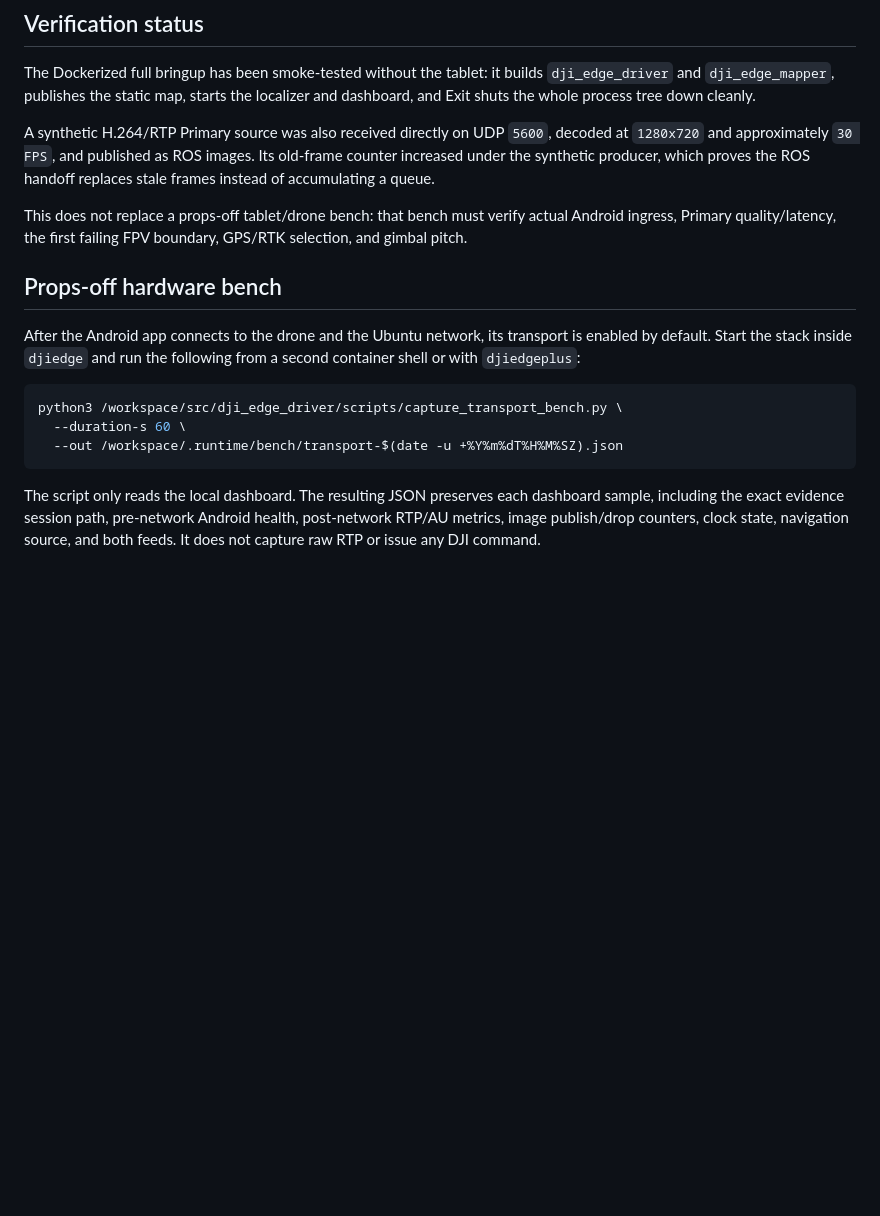
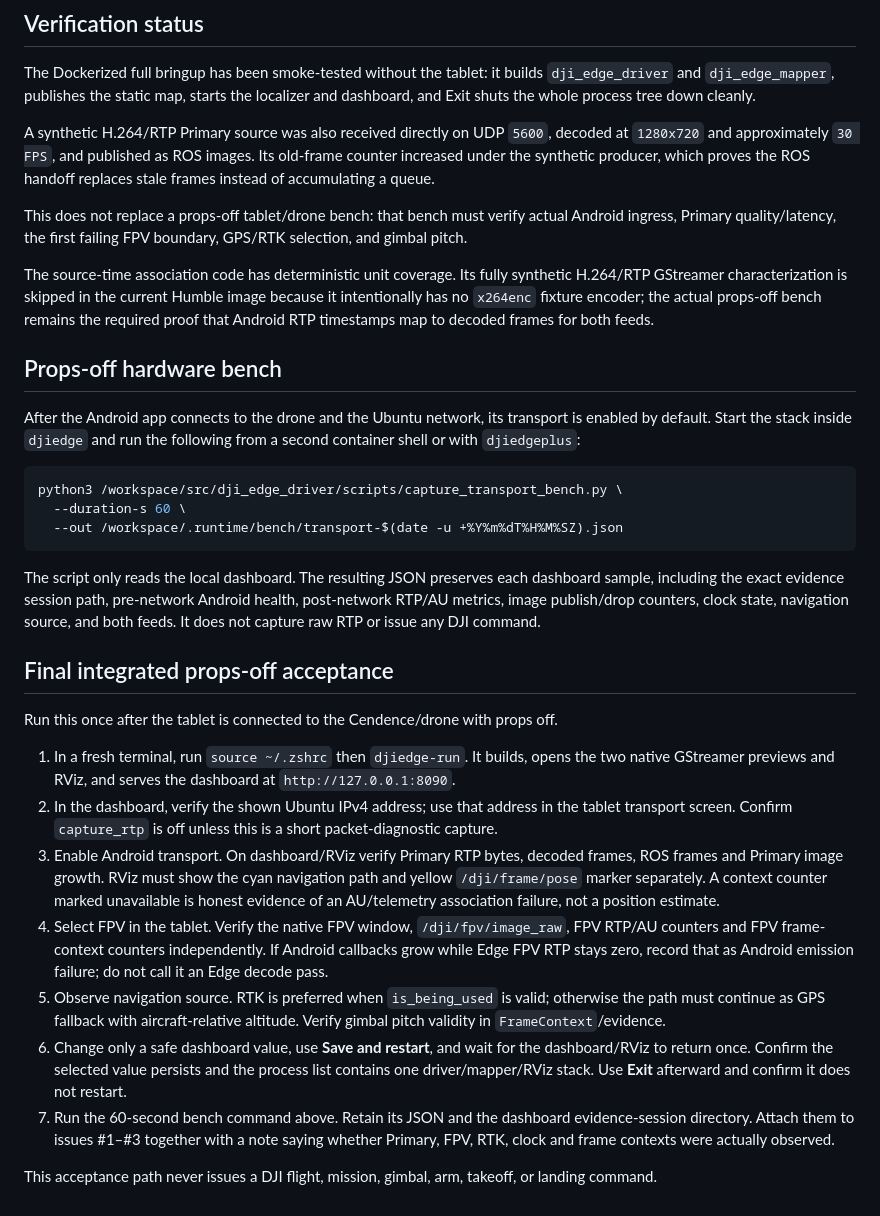
Before and after one commit to psampaioc/dji-transport-edge, a Markdown page: README.md, the part around one of its changes. GitHub-like rendering; blank space fills up the shorter version.

````diff
--- a/README.md
+++ b/README.md
@@ -117,6 +129,8 @@ The Dockerized full bringup has been smoke-tested without the tablet: it builds
 A synthetic H.264/RTP Primary source was also received directly on UDP `5600`, decoded at `1280x720` and approximately `30 FPS`, and published as ROS images. Its old-frame counter increased under the synthetic producer, which proves the ROS handoff replaces stale frames instead of accumulating a queue.
 
 This does not replace a props-off tablet/drone bench: that bench must verify actual Android ingress, Primary quality/latency, the first failing FPV boundary, GPS/RTK selection, and gimbal pitch.
+
+The source-time association code has deterministic unit coverage. Its fully synthetic H.264/RTP GStreamer characterization is skipped in the current Humble image because it intentionally has no `x264enc` fixture encoder; the actual props-off bench remains the required proof that Android RTP timestamps map to decoded frames for both feeds.
 
 ## Props-off hardware bench
 
@@ -129,3 +143,17 @@ python3 /workspace/src/dji_edge_driver/scripts/capture_transport_bench.py \
 ```
 
 The script only reads the local dashboard. The resulting JSON preserves each dashboard sample, including the exact evidence session path, pre-network Android health, post-network RTP/AU metrics, image publish/drop counters, clock state, navigation source, and both feeds. It does not capture raw RTP or issue any DJI command.
+
+## Final integrated props-off acceptance
+
+Run this once after the tablet is connected to the Cendence/drone with props off.
+
+1. In a fresh terminal, run `source ~/.zshrc` then `djiedge-run`. It builds, opens the two native GStreamer previews and RViz, and serves the dashboard at `http://127.0.0.1:8090`.
+2. In the dashboard, verify the shown Ubuntu IPv4 address; use that address in the tablet transport screen. Confirm `capture_rtp` is off unless this is a short packet-diagnostic capture.
+3. Enable Android transport. On dashboard/RViz verify Primary RTP bytes, decoded frames, ROS frames and Primary image growth. RViz must show the cyan navigation path and yellow `/dji/frame/pose` marker separately. A context counter marked unavailable is honest evidence of an AU/telemetry association failure, not a position estimate.
+4. Select FPV in the tablet. Verify the native FPV window, `/dji/fpv/image_raw`, FPV RTP/AU counters and FPV frame-context counters independently. If Android callbacks grow while Edge FPV RTP stays zero, record that as Android emission failure; do not call it an Edge decode pass.
+5. Observe navigation source. RTK is preferred when `is_being_used` is valid; otherwise the path must continue as GPS fallback with aircraft-relative altitude. Verify gimbal pitch validity in `FrameContext`/evidence.
+6. Change only a safe dashboard value, use **Save and restart**, and wait for the dashboard/RViz to return once. Confirm the selected value persists and the process list contains one driver/mapper/RViz stack. Use **Exit** afterward and confirm it does not restart.
+7. Run the 60-second bench command above. Retain its JSON and the dashboard evidence-session directory. Attach them to issues #1–#3 together with a note saying whether Primary, FPV, RTK, clock and frame contexts were actually observed.
+
+This acceptance path never issues a DJI flight, mission, gimbal, arm, takeoff, or landing command.
````
Also changed, not shown: other parts of README.md (+18 -6 lines).
